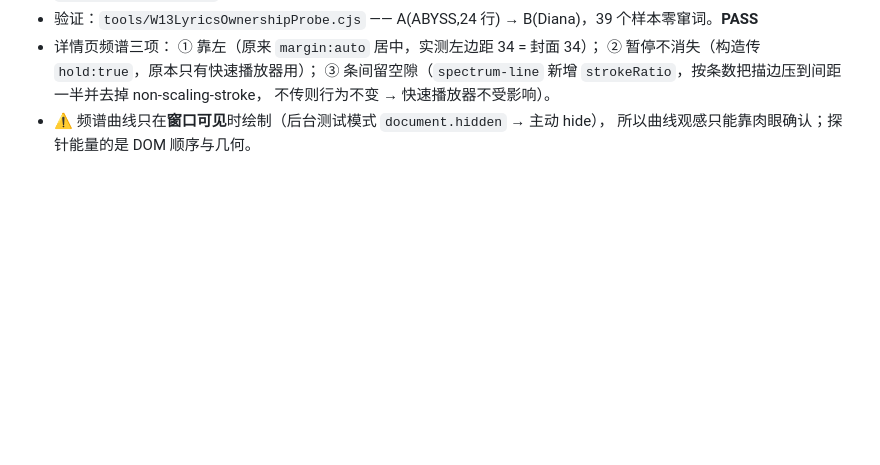
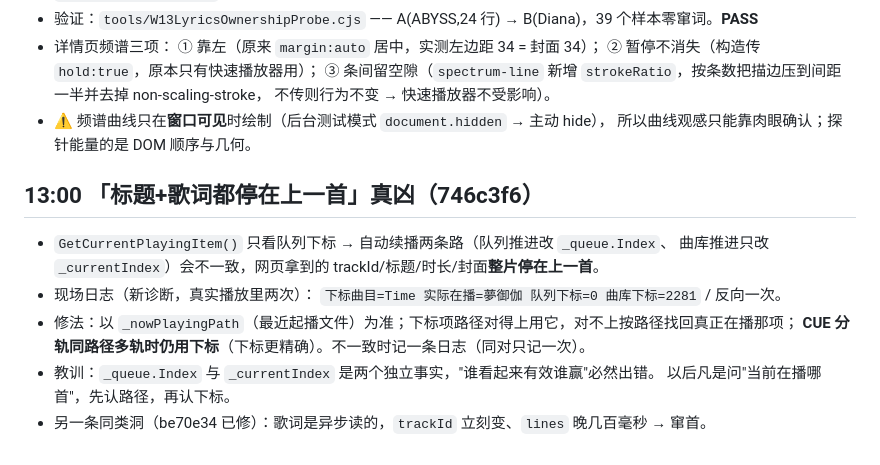
Before and after one commit to Celeste-114514/CelesteMusicPlayer, a Markdown page: .workbuddy/memory/2026-10-30.md, the part around the change. Drawn GitHub-style; blank space fills up the shorter version.

Commit message:
memory: the real cause of the frozen now-playing state

```diff
--- a/.workbuddy/memory/2026-10-30.md
+++ b/.workbuddy/memory/2026-10-30.md
@@ -251,3 +251,14 @@
      不传则行为不变 → 快速播放器不受影响）。
 - ⚠ 频谱曲线只在**窗口可见**时绘制（后台测试模式 `document.hidden` → 主动 hide），
   所以曲线观感只能靠肉眼确认；探针能量的是 DOM 顺序与几何。
+
+## 13:00 「标题+歌词都停在上一首」真凶（746c3f6）
+- `GetCurrentPlayingItem()` 只看队列下标 → 自动续播两条路（队列推进改 `_queue.Index`、
+  曲库推进只改 `_currentIndex`）会不一致，网页拿到的 trackId/标题/时长/封面**整片停在上一首**。
+- 现场日志（新诊断，真实播放里两次）：
+  `下标曲目=Time 实际在播=夢御伽 队列下标=0 曲库下标=2281` / 反向一次。
+- 修法：以 `_nowPlayingPath`（最近起播文件）为准；下标项路径对得上用它，对不上按路径找回真正在播那项；
+  **CUE 分轨同路径多轨时仍用下标**（下标更精确）。不一致时记一条日志（同对只记一次）。
+- 教训：`_queue.Index` 与 `_currentIndex` 是两个独立事实，"谁看起来有效谁赢"必然出错。
+  以后凡是问"当前在播哪首"，先认路径，再认下标。
+- 另一条同类洞（be70e34 已修）：歌词是异步读的，`trackId` 立刻变、`lines` 晚几百毫秒 → 窜首。
```
